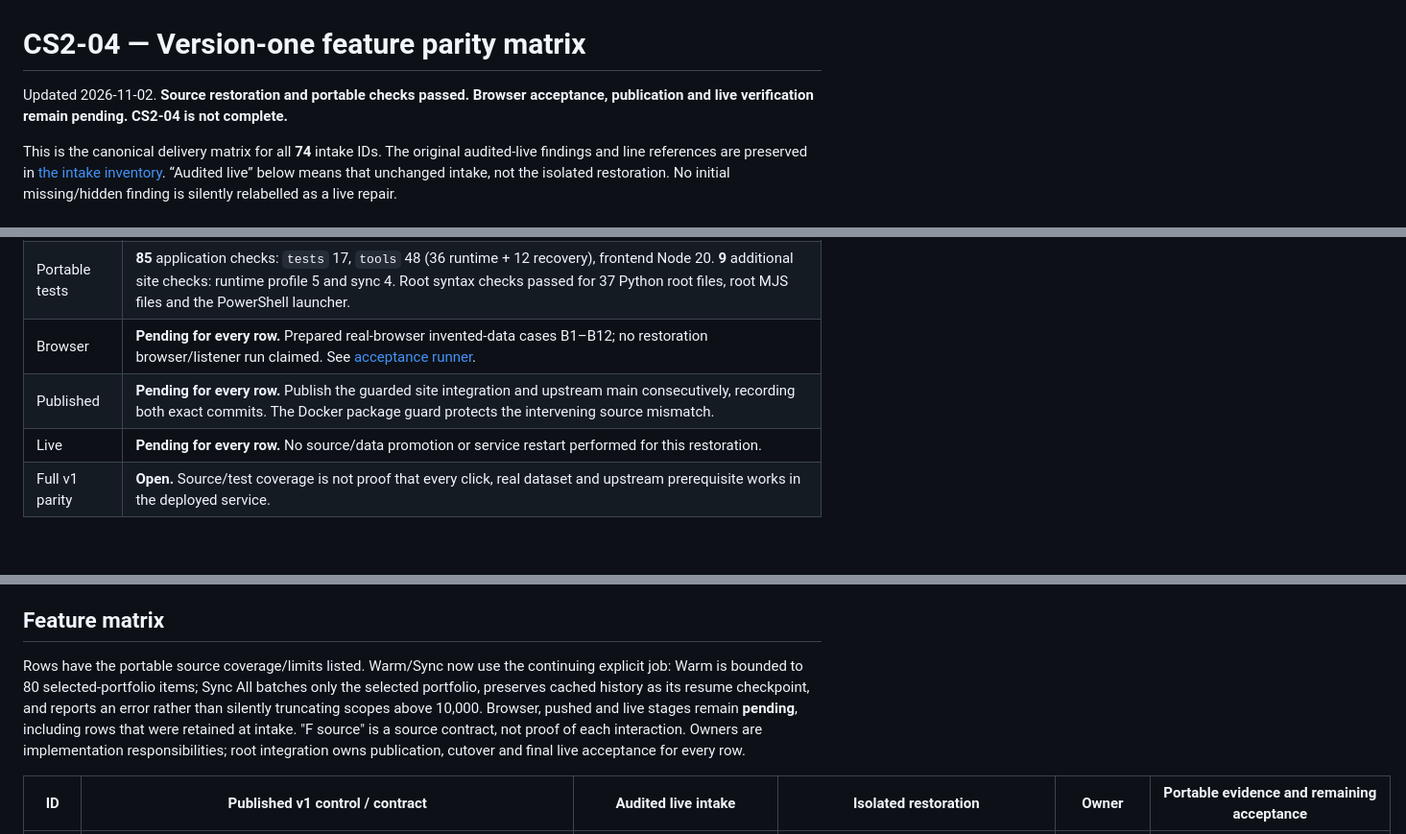
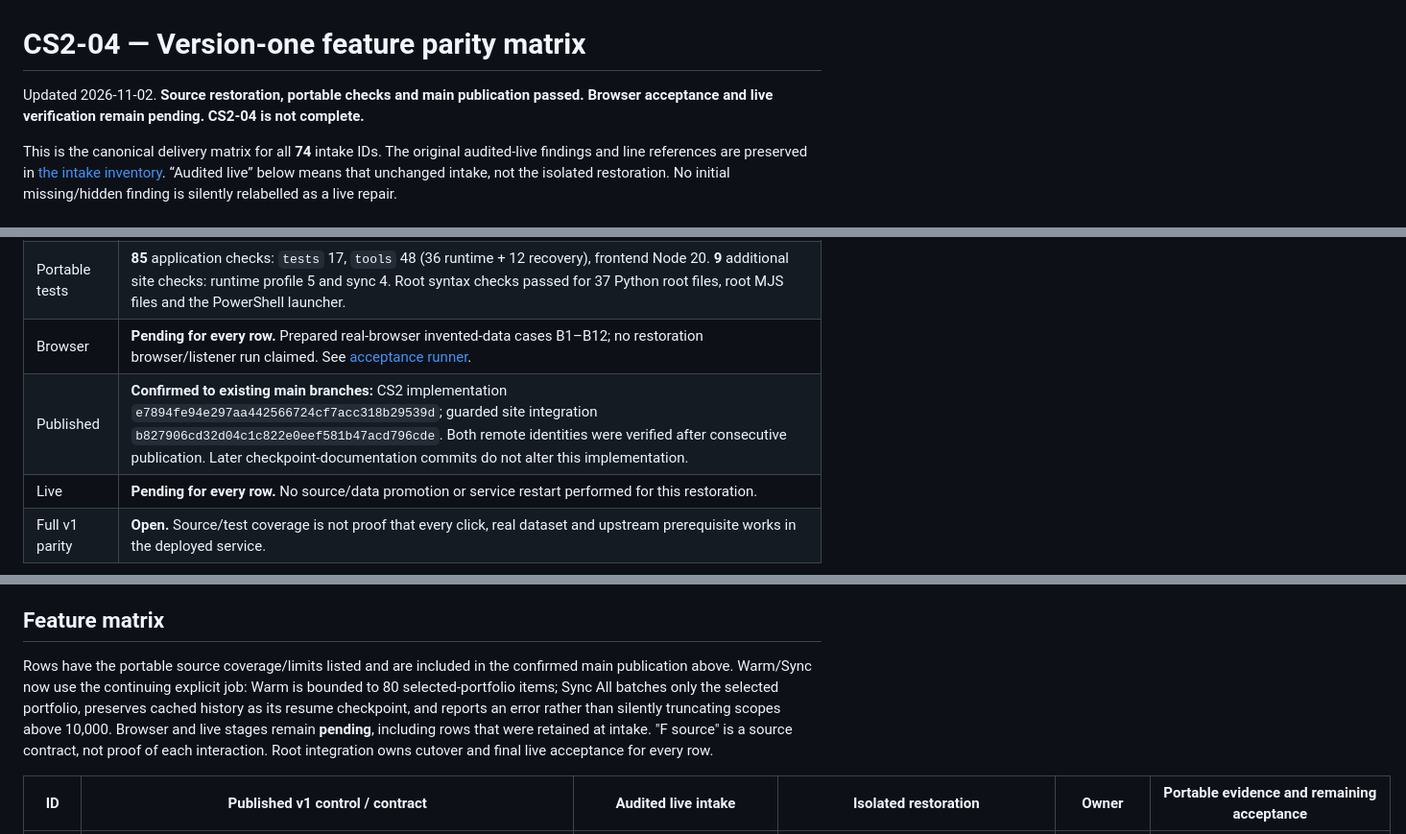
Before and after one commit to erikjpet/CS2-Dash, a Markdown page: docs/V1-PARITY-MATRIX.md, 3 parts joined by grey strips. Shown at 96% size. Rendered like a GitHub page; blank space fills up the shorter version.

Commit message:
Record published CS2 restoration checkpoint

```diff
--- a/docs/V1-PARITY-MATRIX.md
+++ b/docs/V1-PARITY-MATRIX.md
@@ -1,6 +1,6 @@
 # CS2-04 — Version-one feature parity matrix
 
-Updated 2026-11-02. **Source restoration and portable checks passed. Browser acceptance, publication and live verification remain pending. CS2-04 is not complete.**
+Updated 2026-11-02. **Source restoration, portable checks and main publication passed. Browser acceptance and live verification remain pending. CS2-04 is not complete.**
 
 This is the canonical delivery matrix for all **74** intake IDs. The original audited-live findings and line references are preserved in [the intake inventory](../tools/CS2-04-control-parity.md). “Audited live” below means that unchanged intake, not the isolated restoration. No initial missing/hidden finding is silently relabelled as a live repair.
 
@@ -13,7 +13,7 @@ There is no GitHub Release or tag for v1. The original v1.0 commit is `de8a46918
 | Source | Research scope/widgets/routes restored alongside current cash functionality in isolated CS2 worktree. All 10 metric windows are materialized by explicit refresh. Warm/Sync use the continuing tracked job with selected-portfolio scope. |
 | Portable tests | **85** application checks: `tests` 17, `tools` 48 (36 runtime + 12 recovery), frontend Node 20. **9** additional site checks: runtime profile 5 and sync 4. Root syntax checks passed for 37 Python root files, root MJS files and the PowerShell launcher. |
 | Browser | **Pending for every row.** Prepared real-browser invented-data cases B1–B12; no restoration browser/listener run claimed. See [acceptance runner](../tools/V1-BROWSER-ACCEPTANCE.md). |
-| Published | **Pending for every row.** Publish the guarded site integration and upstream main consecutively, recording both exact commits. The Docker package guard protects the intervening source mismatch. |
+| Published | **Confirmed to existing main branches:** CS2 implementation `e7894fe94e297aa442566724cf7acc318b29539d`; guarded site integration `b827906cd32d04c1c822e0eef581b47acd796cde`. Both remote identities were verified after consecutive publication. Later checkpoint-documentation commits do not alter this implementation. |
 | Live | **Pending for every row.** No source/data promotion or service restart performed for this restoration. |
 | Full v1 parity | **Open.** Source/test coverage is not proof that every click, real dataset and upstream prerequisite works in the deployed service. |
 
@@ -30,7 +30,7 @@ Evidence keys: **F** = [20 frontend Node checks](../tools/frontend_restore.test.
 
 ## Feature matrix
 
-Rows have the portable source coverage/limits listed. Warm/Sync now use the continuing explicit job: Warm is bounded to 80 selected-portfolio items; Sync All batches only the selected portfolio, preserves cached history as its resume checkpoint, and reports an error rather than silently truncating scopes above 10,000. Browser, pushed and live stages remain **pending**, including rows that were retained at intake. "F source" is a source contract, not proof of each interaction. Owners are implementation responsibilities; root integration owns publication, cutover and final live acceptance for every row.
+Rows have the portable source coverage/limits listed and are included in the confirmed main publication above. Warm/Sync now use the continuing explicit job: Warm is bounded to 80 selected-portfolio items; Sync All batches only the selected portfolio, preserves cached history as its resume checkpoint, and reports an error rather than silently truncating scopes above 10,000. Browser and live stages remain **pending**, including rows that were retained at intake. "F source" is a source contract, not proof of each interaction. Root integration owns cutover and final live acceptance for every row.
 
 | ID | Published v1 control / contract | Audited live intake | Isolated restoration | Owner | Portable evidence and remaining acceptance |
 | --- | --- | --- | --- | --- | --- |
```
